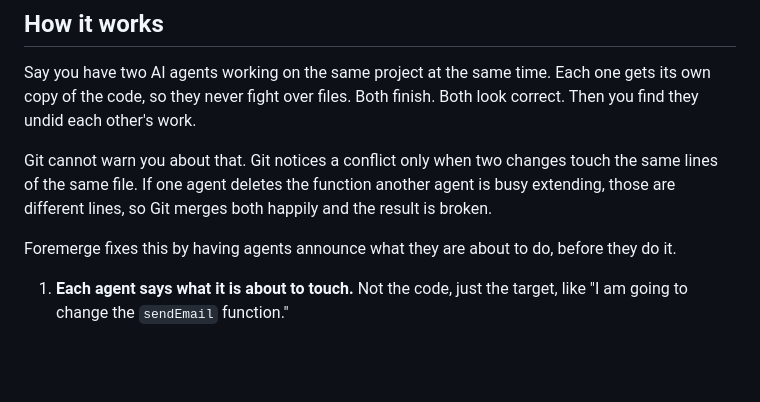
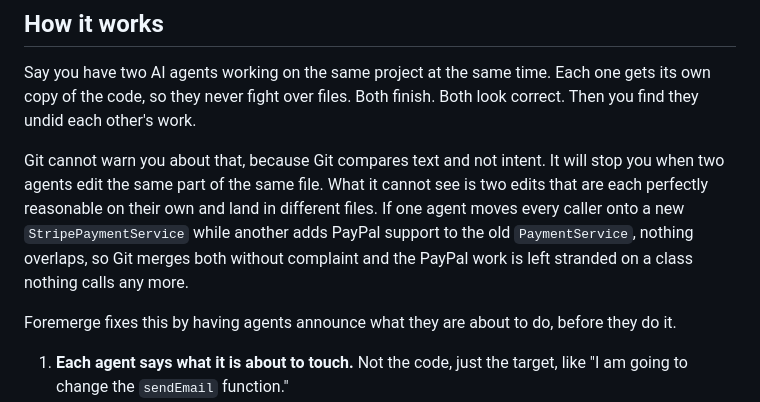
Before and after one commit to naw103/foremerge, a Markdown page: README.md, the part around the change. Rendered like a GitHub page; blank space fills up the shorter version.

Commit message:
Correct the Git explanation: same-file delete versus extend does conflict
The "How it works" section claimed Git notices a conflict only when two changes
touch the same lines, and offered deleting a function while another agent
extends it as a case Git would miss. That is wrong. I built the two branches
and merged them: Git raises a conflict, because the delete and the edit overlap.

Replaced with the case that genuinely is invisible to Git, which is also the
project's own canonical example: one agent moves callers onto
StripePaymentService while another adds PayPal support to PaymentService.
Different files, nothing overlapping, and I verified that this merges cleanly
and leaves the PayPal method stranded on a class nothing calls.

The same correction is already live on the website.

Co-Authored-By: Claude Opus 5 <noreply@anthropic.com>

```diff
--- a/README.md
+++ b/README.md
@@ -27,10 +27,13 @@ Say you have two AI agents working on the same project at the same time. Each
 one gets its own copy of the code, so they never fight over files. Both finish.
 Both look correct. Then you find they undid each other's work.
 
-Git cannot warn you about that. Git notices a conflict only when two changes
-touch the same lines of the same file. If one agent deletes the function
-another agent is busy extending, those are different lines, so Git merges both
-happily and the result is broken.
+Git cannot warn you about that, because Git compares text and not intent. It
+will stop you when two agents edit the same part of the same file. What it
+cannot see is two edits that are each perfectly reasonable on their own and
+land in different files. If one agent moves every caller onto a new
+`StripePaymentService` while another adds PayPal support to the old
+`PaymentService`, nothing overlaps, so Git merges both without complaint and
+the PayPal work is left stranded on a class nothing calls any more.
 
 Foremerge fixes this by having agents announce what they are about to do,
 before they do it.
```
